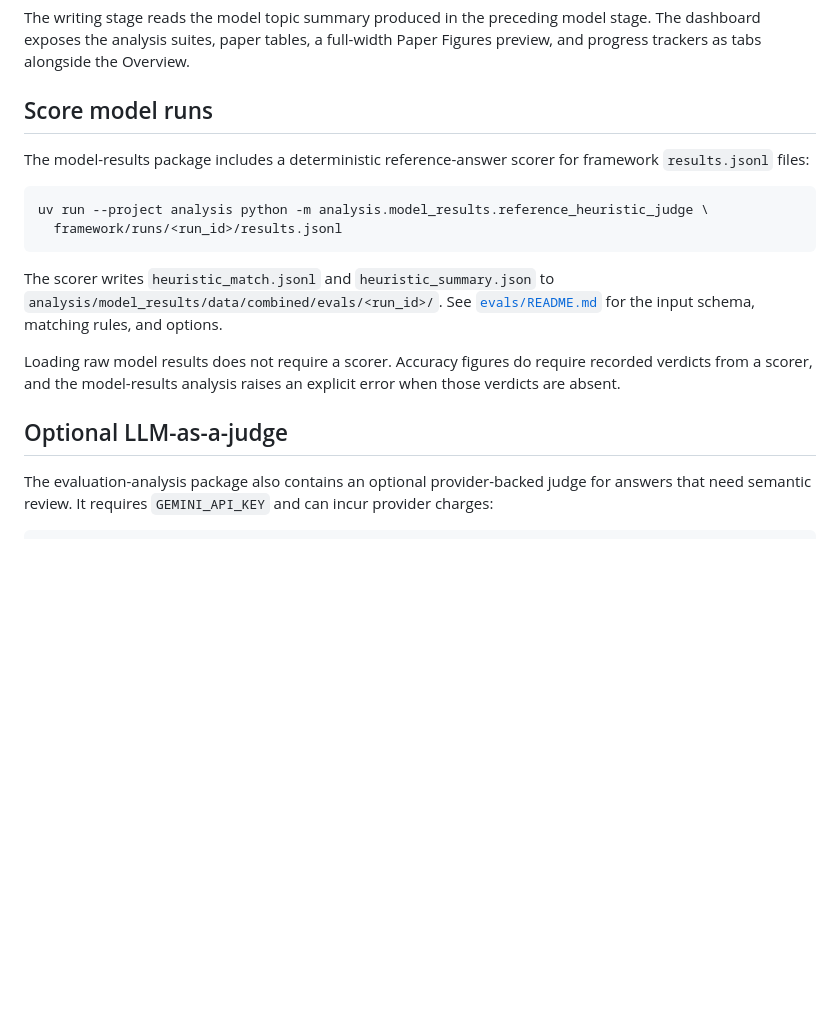
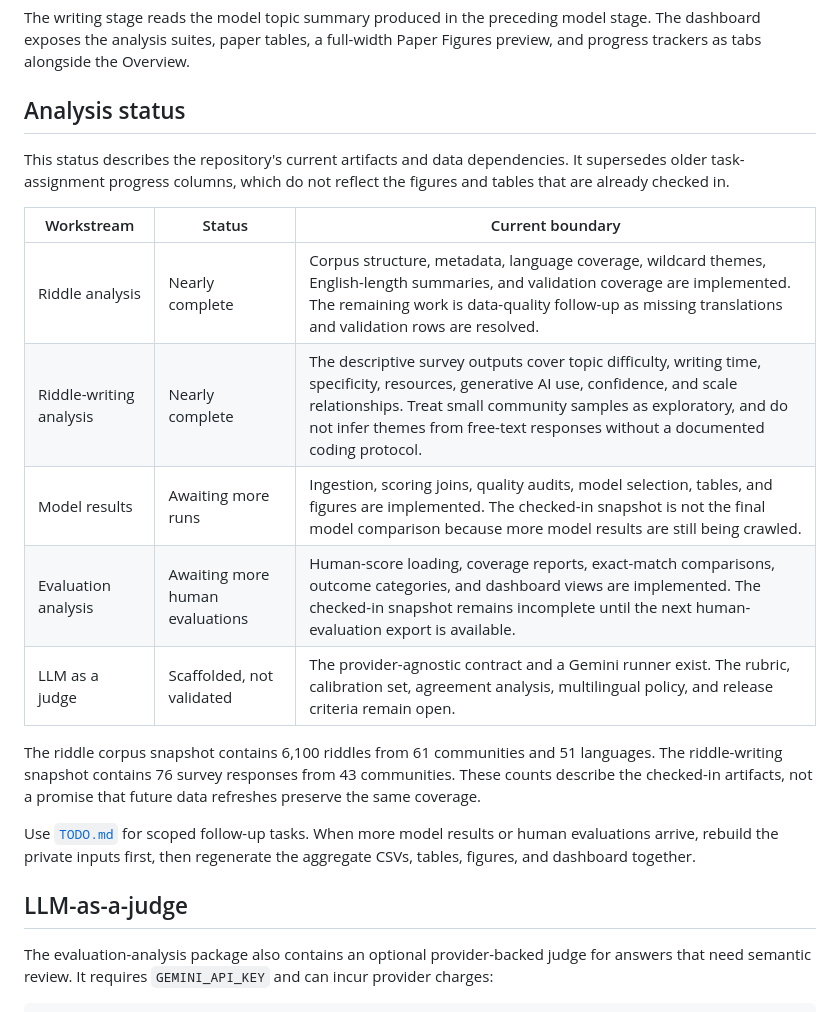
Before and after one commit to divaspoudel0/riddle-analysis-task, a Markdown page: analysis/README.md, the part around the change. GitHub-like rendering; blank space fills up the shorter version.

Commit message:
docs: add todo and fix readme

````diff
--- a/analysis/README.md
+++ b/analysis/README.md
@@ -21,26 +21,30 @@ model stage. The dashboard exposes the analysis suites, paper tables, a
 full-width Paper Figures preview, and progress trackers as tabs alongside the
 Overview.
 
-## Score model runs
+## Analysis status
 
-The model-results package includes a deterministic reference-answer scorer for
-framework `results.jsonl` files:
+This status describes the repository's current artifacts and data dependencies.
+It supersedes older task-assignment progress columns, which do not reflect the
+figures and tables that are already checked in.
 
-```bash
-uv run --project analysis python -m analysis.model_results.reference_heuristic_judge \
-  framework/runs/<run_id>/results.jsonl
-```
+| Workstream | Status | Current boundary |
+| --- | --- | --- |
+| Riddle analysis | Nearly complete | Corpus structure, metadata, language coverage, wildcard themes, English-length summaries, and validation coverage are implemented. The remaining work is data-quality follow-up as missing translations and validation rows are resolved. |
+| Riddle-writing analysis | Nearly complete | The descriptive survey outputs cover topic difficulty, writing time, specificity, resources, generative AI use, confidence, and scale relationships. Treat small community samples as exploratory, and do not infer themes from free-text responses without a documented coding protocol. |
+| Model results | Awaiting more runs | Ingestion, scoring joins, quality audits, model selection, tables, and figures are implemented. The checked-in snapshot is not the final model comparison because more model results are still being crawled. |
+| Evaluation analysis | Awaiting more human evaluations | Human-score loading, coverage reports, exact-match comparisons, outcome categories, and dashboard views are implemented. The checked-in snapshot remains incomplete until the next human-evaluation export is available. |
+| LLM as a judge | Scaffolded, not validated | The provider-agnostic contract and a Gemini runner exist. The rubric, calibration set, agreement analysis, multilingual policy, and release criteria remain open. |
 
-The scorer writes `heuristic_match.jsonl` and `heuristic_summary.json` to
-`analysis/model_results/data/combined/evals/<run_id>/`. See
-[`evals/README.md`](../evals/README.md) for the input schema, matching rules,
-and options.
+The riddle corpus snapshot contains 6,100 riddles from 61 communities and 51
+languages. The riddle-writing snapshot contains 76 survey responses from 43
+communities. These counts describe the checked-in artifacts, not a promise that
+future data refreshes preserve the same coverage.
 
-Loading raw model results does not require a scorer. Accuracy figures do
-require recorded verdicts from a scorer, and the model-results analysis raises
-an explicit error when those verdicts are absent.
+Use [`TODO.md`](TODO.md) for scoped follow-up tasks. When more model results or
+human evaluations arrive, rebuild the private inputs first, then regenerate
+the aggregate CSVs, tables, figures, and dashboard together.
 
-## Optional LLM-as-a-judge
+## LLM-as-a-judge
 
 The evaluation-analysis package also contains an optional provider-backed
 judge for answers that need semantic review. It requires `GEMINI_API_KEY` and
````
Also changed, not shown: analysis/TODO.md (added, +201 -0 lines).
